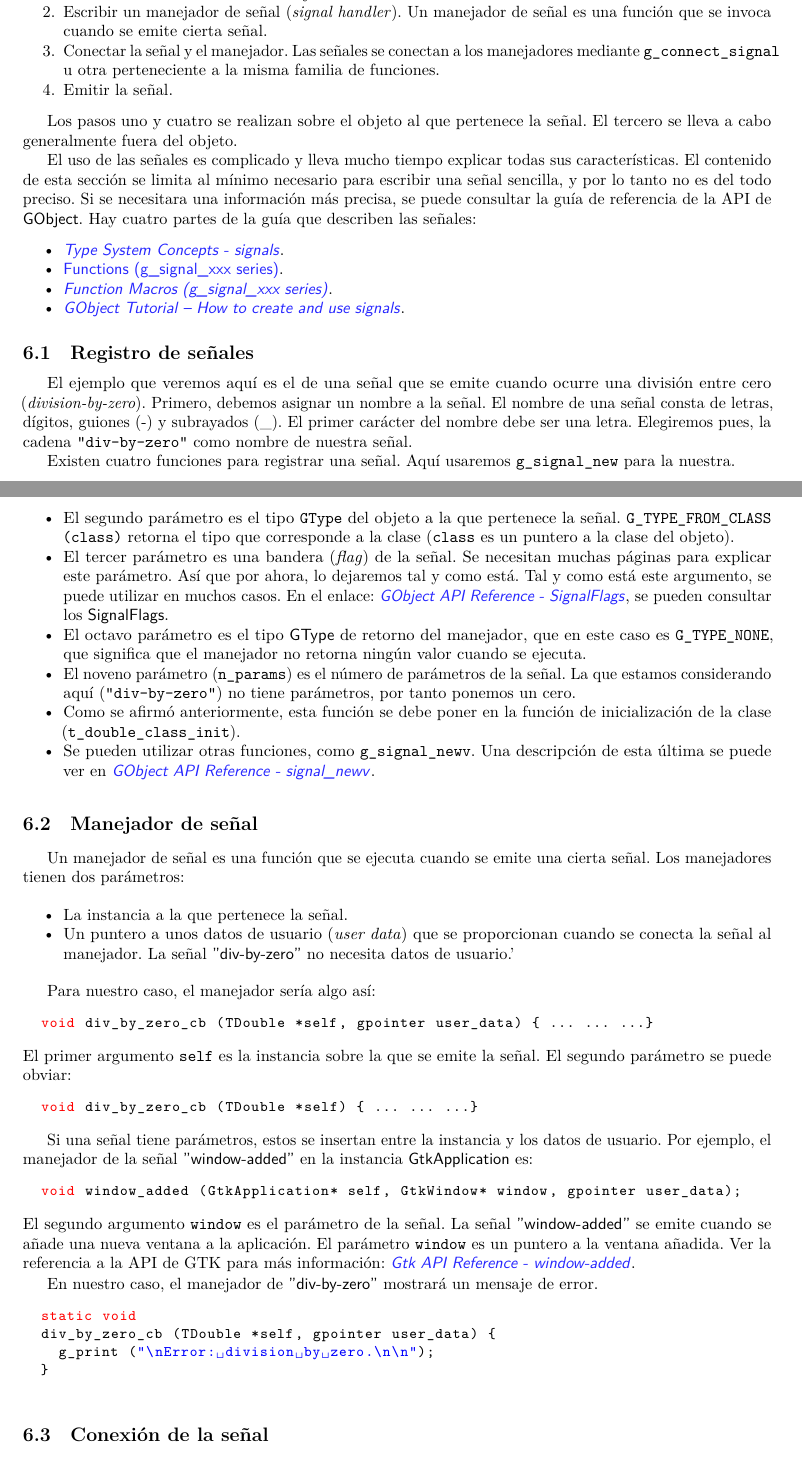
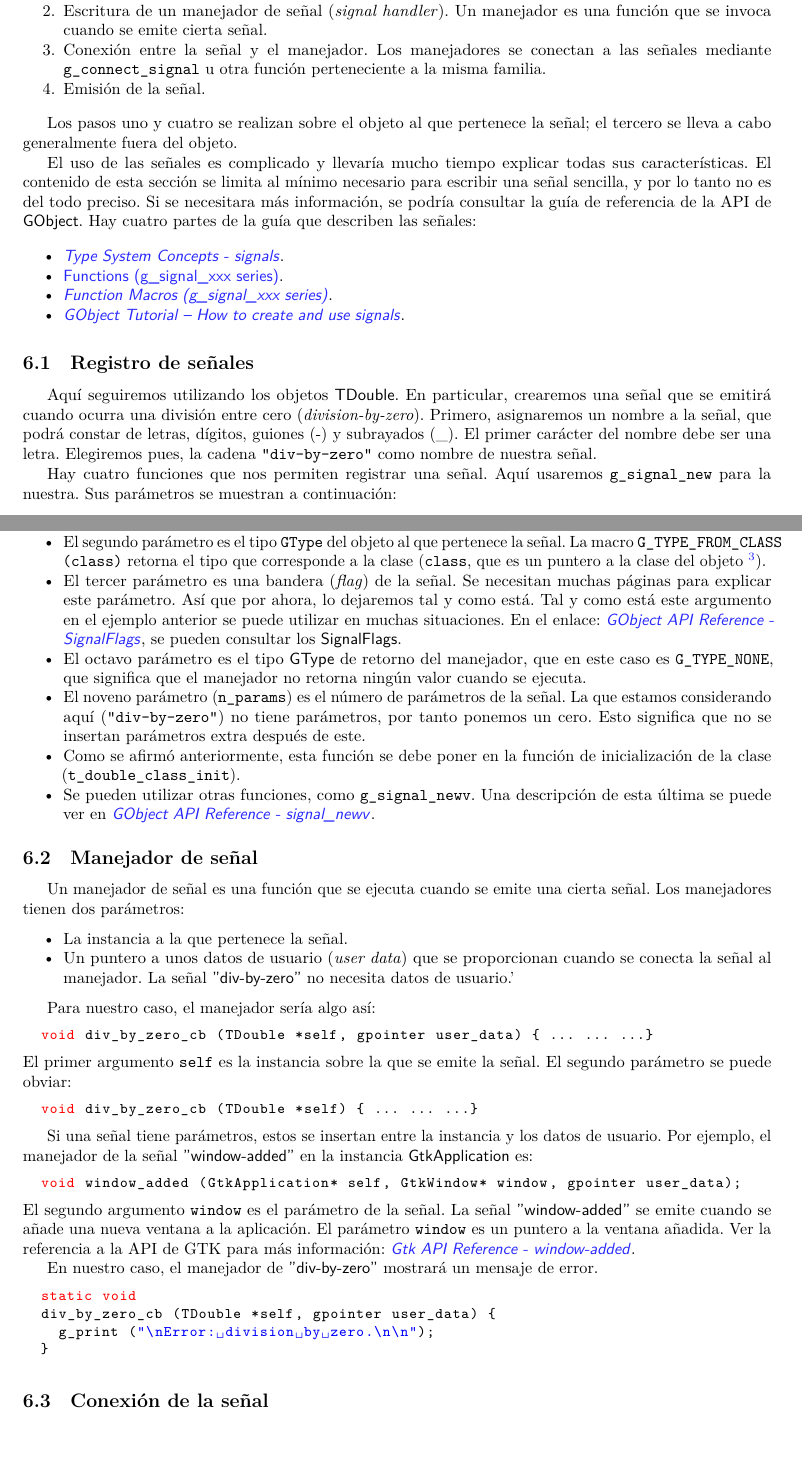
Before and after one commit to janr57/GObject_tutorial_es, a LaTeX document (GObject_tutorial_es.tex, which reads texto/señales.tex): two parts of pages 31 and 32 of 34, joined at a grey line, cut so that both start at the same text. Compiled offline with LuaLaTeX.

Commit message:
Se retocan partes del texto de la sección 'Señales'

```diff
--- a/texto/señales.tex
+++ b/texto/señales.tex
@@ -16,18 +16,18 @@ Pasos para programar una señal:
   función de inicialización de la clase del objeto.
-\item Escribir un manejador de señal (\emph{signal handler}). Un manejador de señal es una función
-  que se invoca cuando se emite cierta señal.
-\item Conectar la señal y el manejador. Las señales se conectan a los manejadores mediante
-  \texttt{g\_connect\_signal} u otra perteneciente a la misma familia de funciones.
-  \item Emitir la señal.
+\item Escritura de un manejador de señal (\emph{signal handler}). Un manejador es una función que
+  se invoca cuando se emite cierta señal.
+\item Conexión entre la señal y el manejador. Los manejadores se conectan a las señales mediante
+  \texttt{g\_connect\_signal} u otra función perteneciente a la misma familia.
+  \item Emisión de la señal.
   \end{enumerate}
 
-  Los pasos uno y cuatro se realizan sobre el objeto al que pertenece la señal. El tercero se lleva a cabo
+  Los pasos uno y cuatro se realizan sobre el objeto al que pertenece la señal; el tercero se lleva a cabo
   generalmente fuera del objeto.
 
-  El uso de las señales es complicado y lleva mucho tiempo explicar todas sus características. El contenido
+  El uso de las señales es complicado y llevaría mucho tiempo explicar todas sus características. El contenido
   de esta sección se limita al mínimo necesario para escribir una señal sencilla, y por lo tanto no es del todo
-  preciso. Si se necesitara una información más precisa, se puede consultar la guía de referencia de la
-  API de \textsf{GObject}. Hay cuatro partes de la guía que describen las señales:
+  preciso. Si se necesitara más  información, se podría consultar la guía de referencia de la API de
+  \textsf{GObject}. Hay cuatro partes de la guía que describen las señales:
   \begin{itemize}
     \tightlist
   \item \href{https://docs.gtk.org/gobject/concepts.html#signals}
@@ -41,13 +41,14 @@ Pasos para programar una señal:
 \end{itemize}
 
 \subsection{Registro de señales}
-El ejemplo que veremos aquí es el de una señal que se emite cuando ocurre una división entre cero
-(\emph{division-by-zero}). Primero, debemos asignar un nombre a la señal. El nombre de una señal consta
-de letras, dígitos, guiones (-) y subrayados (\_). El primer carácter del nombre debe ser una letra. Elegiremos
-pues, la cadena \texttt{"div-by-zero"} como nombre de nuestra señal.
+Aquí seguiremos utilizando los objetos \textsf{TDouble}. En particular, crearemos una señal que se emitirá
+cuando ocurra una división entre cero (\emph{division-by-zero}).
+Primero, asignaremos un nombre a la señal, que podrá constar de letras, dígitos, guiones (-) y subrayados (\_).
+El primer carácter del nombre debe ser una letra. Elegiremos pues, la cadena \texttt{"div-by-zero"}
+como nombre de nuestra señal.
 
-Existen cuatro funciones para registrar una señal. Aquí usaremos \texttt{g\_signal\_new} para la nuestra.
-
+Hay cuatro funciones que nos permiten registrar una señal. Aquí usaremos \texttt{g\_signal\_new} para la
+nuestra. Sus parámetros se muestran a continuación:
 \begin{lstlisting}[language=C, numbers=none]
 guint
 g_signal_new (const gchar *signal_name,
@@ -83,8 +84,8 @@ g_signal_new ("div-by-zero",
 \begin{itemize}
   \tightlist
 \item \texttt{t\_double\_signal} es una variable estática de tipo \texttt{guint}, que es equivalente a
-  \texttt{unsigned int}. Cuando se define una señal, la función \texttt{g\_signal\_new} retorna este tipo para la
-  variable que almacena la señal.
-\item El segundo parámetro es el tipo \texttt{GType} del objeto a la que pertenece la señal.
-  \texttt{G\_TYPE\_FROM\_CLASS (class)} retorna el tipo que corresponde a la clase (\texttt{class} es un
-  puntero a la clase del objeto).
+  \texttt{unsigned int}. La función \texttt{g\_signal\_new} retorna este tipo a la variable que almacena la
+  señal.
+\item El segundo parámetro es el tipo \texttt{GType} del objeto al que pertenece la señal.
+  La macro \texttt{G\_TYPE\_FROM\_CLASS (class)} retorna el tipo que corresponde a la clase (\texttt{class},
+  que es un puntero a la clase del objeto \footnotemark{}).
@@ -91,6 +95,6 @@ g_signal_new ("div-by-zero",
 \item El tercer parámetro es una bandera (\emph{flag}) de la señal. Se necesitan muchas páginas para
-  explicar este parámetro. Así que por ahora, lo dejaremos tal y como está. Tal y como está este argumento,
-  se puede utilizar en muchos casos. En el enlace:
+  explicar este parámetro. Así que por ahora, lo dejaremos tal y como está. Tal y como está este argumento
+  en el ejemplo anterior se puede utilizar en muchas situaciones. En el enlace:
   \href{https://docs.gtk.org/gobject/flags.SignalFlags.html}
   {\emph{\textsf{GObject API Reference  - SignalFlags}}},
   se pueden consultar los \textsf{SignalFlags}.
@@ -98,6 +102,7 @@ g_signal_new ("div-by-zero",
   \texttt{G\_TYPE\_NONE}, que significa que el manejador no retorna ningún valor cuando se ejecuta.
 \item El noveno parámetro (\texttt{n\_params}) es el número de parámetros de la señal. La que
   estamos considerando aquí (\texttt{"div-by-zero"}) no tiene parámetros, por tanto ponemos un cero.
+  Esto significa que no se insertan parámetros extra después de este.
 \item Como se afirmó anteriormente, esta función se debe poner en la función de inicialización de la
   clase (\texttt{t\_double\_class\_init}).
 \item Se pueden utilizar otras funciones, como \texttt{g\_signal\_newv}. Una descripción de esta
```
Also changed, not shown: texto/señales.tex (11 more changed lines).
